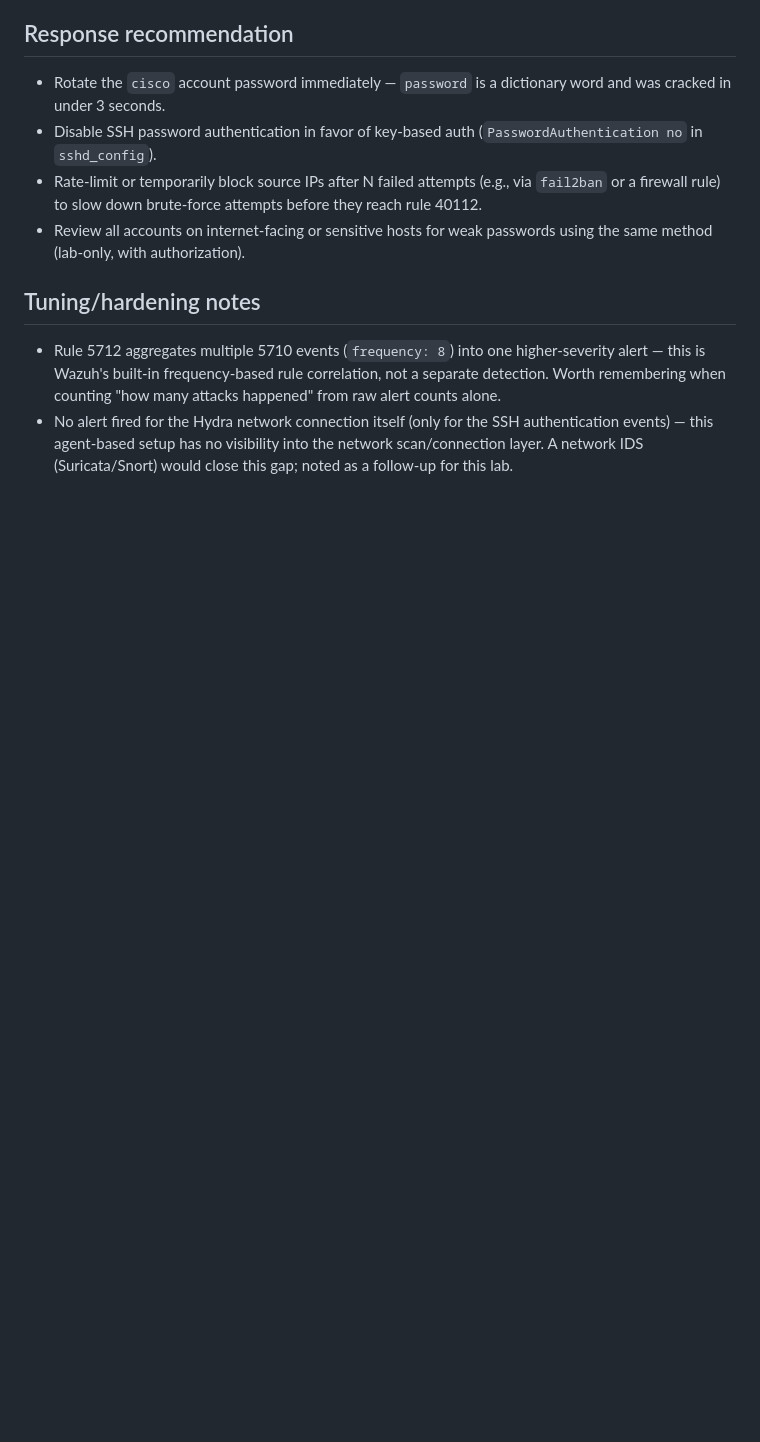
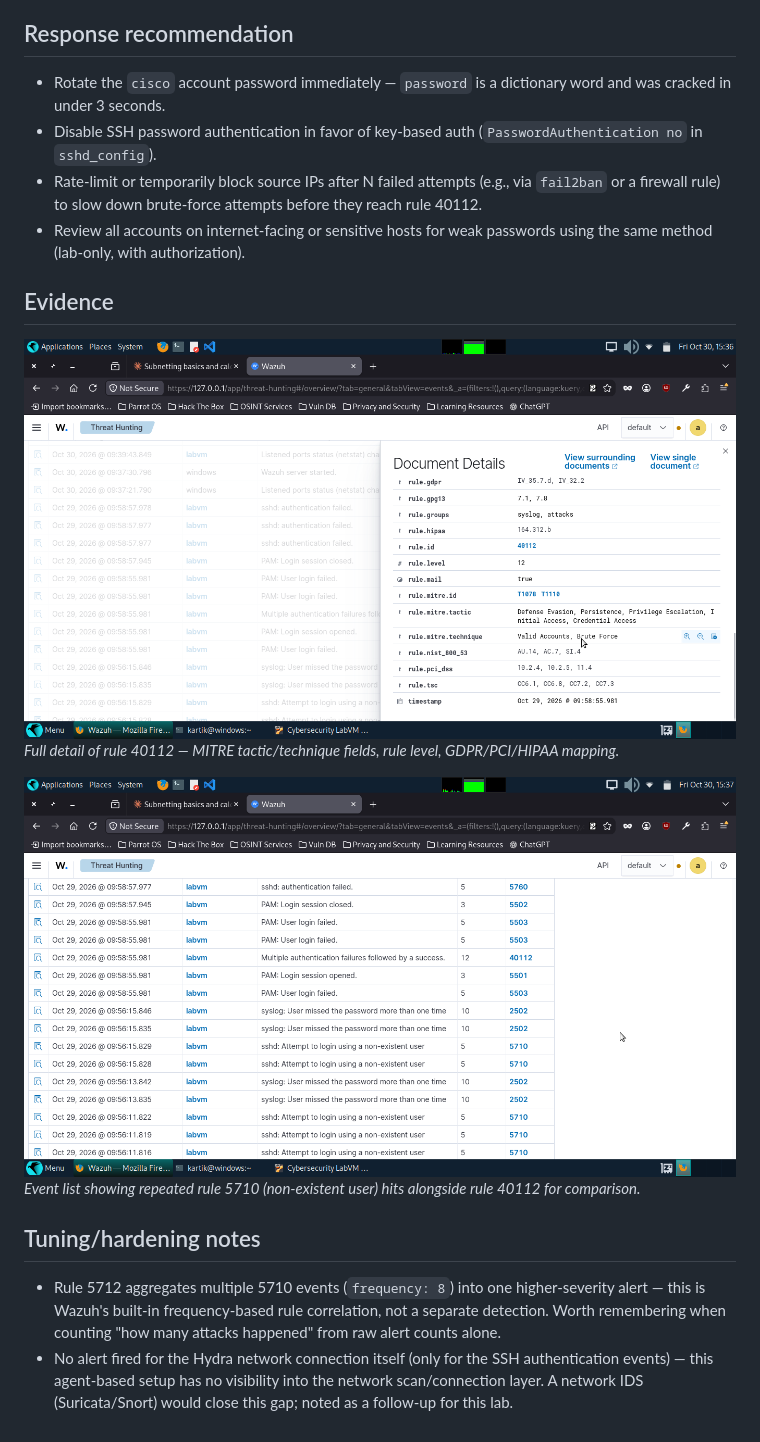
Before and after one commit to kartiknagose/Soc-Home-Lab, a Markdown page: attack-detect-writeups/01-ssh-brute-force-T1110.md, the part around the change. Rendered like a GitHub page; pictures changed too: screenshots/01-rule40112-detail.png (added), screenshots/01-rule5710-5712-list.png (added); blank space fills up the shorter version.

Commit message:
Add evidence screenshots to writeup #1
Co-Authored-By: Claude Sonnet 5 <noreply@anthropic.com>
Claude-Session: https://claude.ai/code/session_014VcvtdZszTmEZjBXyftLk5

```diff
--- a/attack-detect-writeups/01-ssh-brute-force-T1110.md
+++ b/attack-detect-writeups/01-ssh-brute-force-T1110.md
@@ -100,6 +100,14 @@ early indicator that an attacker is probing the host.
 - Review all accounts on internet-facing or sensitive hosts for weak
   passwords using the same method (lab-only, with authorization).
 
+## Evidence
+
+![Rule 40112 detail view](../screenshots/01-rule40112-detail.png)
+*Full detail of rule 40112 — MITRE tactic/technique fields, rule level, GDPR/PCI/HIPAA mapping.*
+
+![Rules 5710/5712 event list](../screenshots/01-rule5710-5712-list.png)
+*Event list showing repeated rule 5710 (non-existent user) hits alongside rule 40112 for comparison.*
+
 ## Tuning/hardening notes
 
 - Rule 5712 aggregates multiple 5710 events (`frequency: 8`) into one
```
